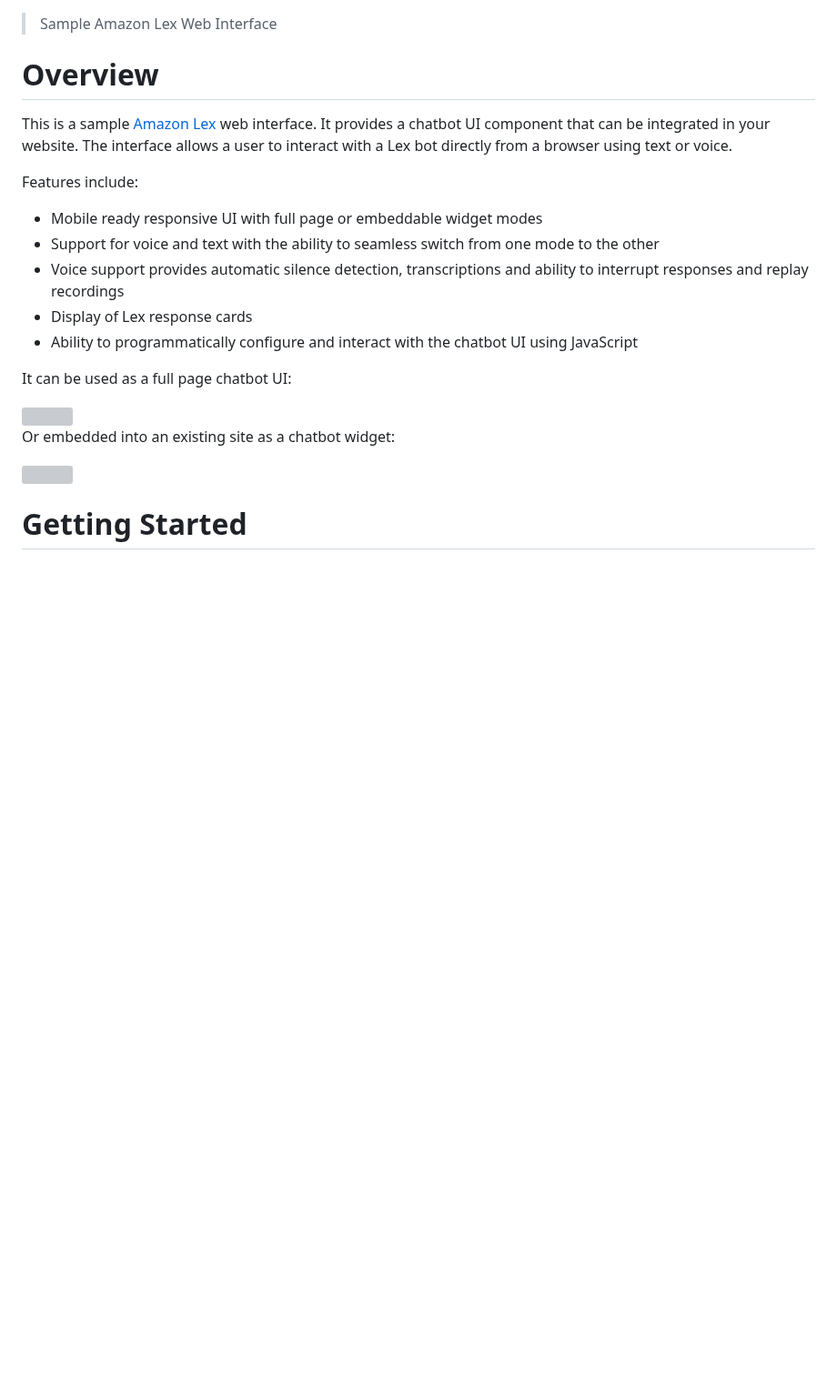
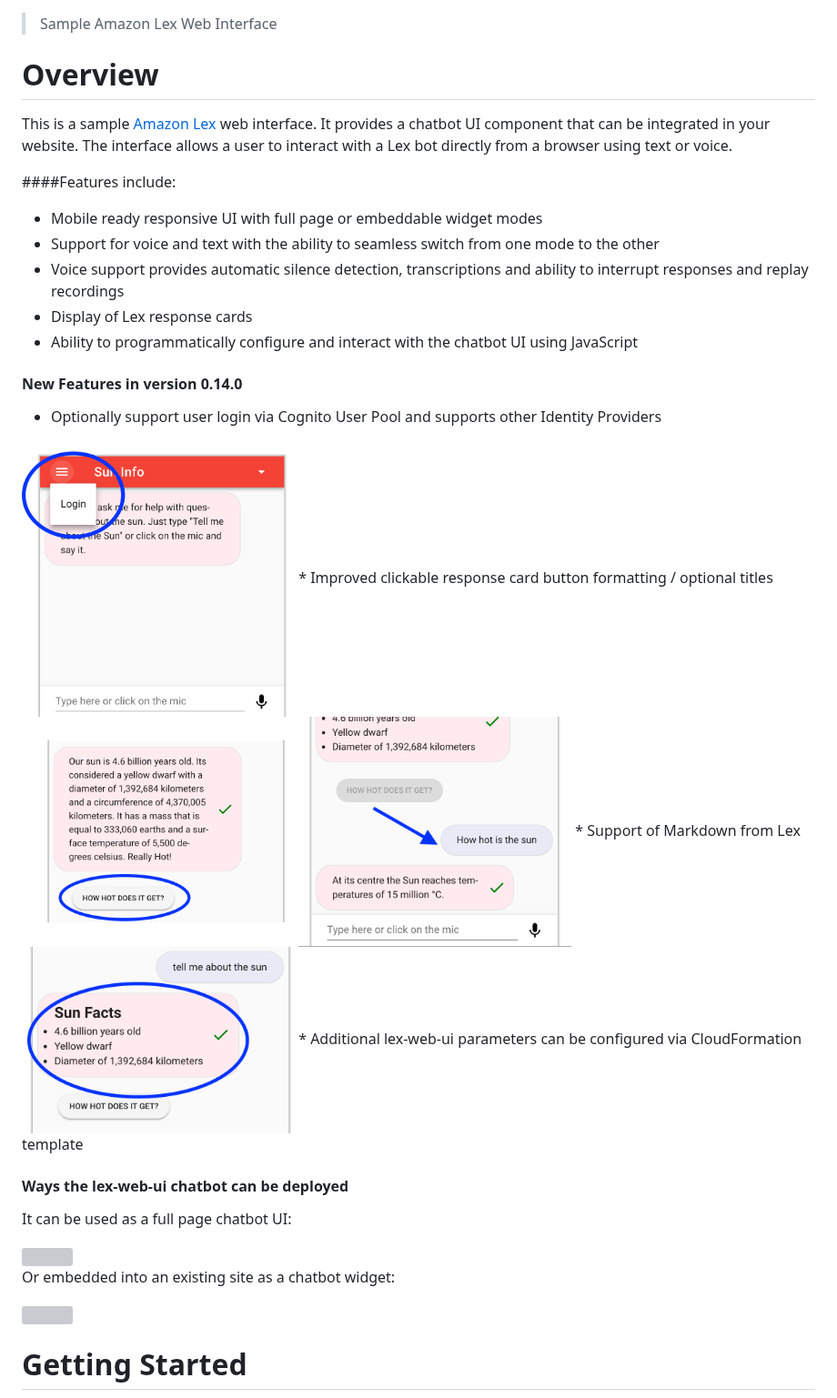
Before and after one commit to aws-samples/aws-lex-web-ui, a Markdown page: README.md, the part around the change. Shown at 91% size. Drawn GitHub-style; pictures changed too: img/f.0.14.0_buttonA.png (added), img/f.0.14.0_buttonB.png (added), img/f.0.14.0_login.png (added); blank space fills up the shorter version; grey boxes are pictures that could not be loaded.

Commit message:
Added new features section to top level readme.

```diff
--- a/README.md
+++ b/README.md
@@ -8,7 +8,7 @@ web interface. It provides a chatbot UI component that can be integrated
 in your website. The interface allows a user to interact with a Lex bot directly
 from a browser using text or voice.
 
-Features include:
+####Features include:
 - Mobile ready responsive UI with full page or embeddable widget modes
 - Support for voice and text with the ability to seamless switch from
 one mode to the other
@@ -17,6 +17,18 @@ and ability to interrupt responses and replay recordings
 - Display of Lex response cards
 - Ability to programmatically configure and interact with the chatbot
 UI using JavaScript
+
+#### New Features in version 0.14.0
+* Optionally support user login via Cognito User Pool and supports other Identity Providers
+<img src="./img/f.0.14.0_login.png" width=300>
+* Improved clickable response card button formatting / optional titles
+<img src="./img/f.0.14.0_buttonA.png" width=300>
+<img src="./img/f.0.14.0_buttonB.png" width=300>
+* Support of Markdown from Lex
+<img src="./img/f.0.14.0_markdown.png" width=300>
+* Additional lex-web-ui parameters can be configured via CloudFormation template
+
+#### Ways the lex-web-ui chatbot can be deployed
 
 It can be used as a full page chatbot UI:
 
```
